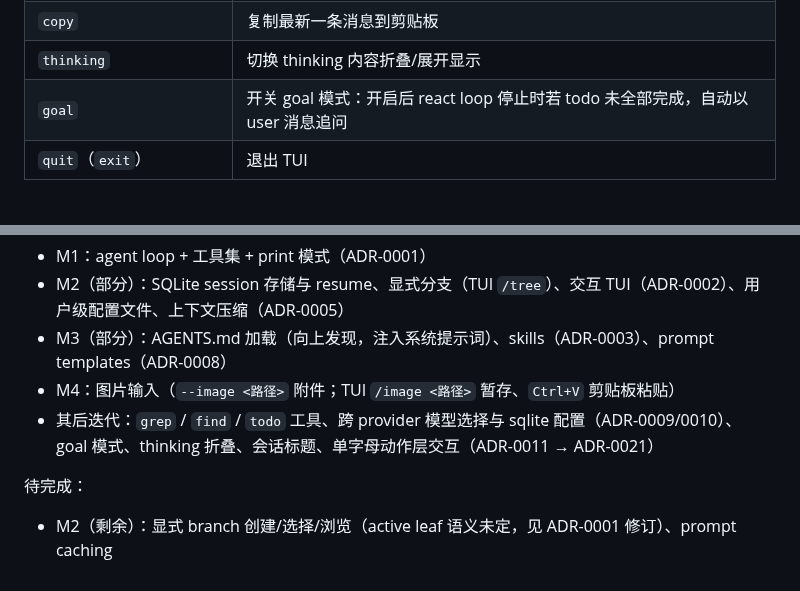
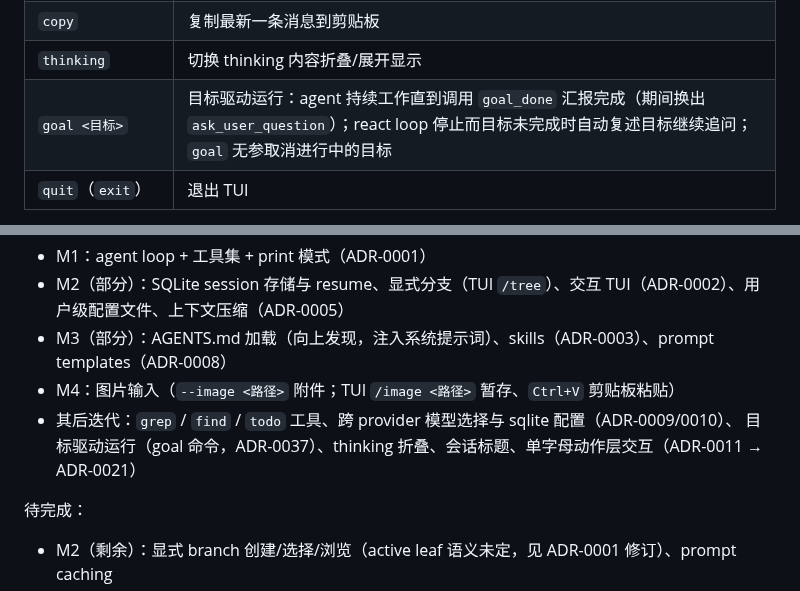
Before and after one commit to zineyu/nomic, a Markdown page: README.md, 2 parts joined by grey strips. Drawn GitHub-style.

Commit message:
docs: ADR-0037 目标驱动运行与运行时工具集替换
Signed-off-by: zine yu <zine.xlws@gmail.com>

```diff
--- a/README.md
+++ b/README.md
@@ -174,7 +174,7 @@ nomic --cwd /path/to/project
 | `continue` | 续跑：重发最后一条消息（user 消息或 tool result）重新请求模型 |
 | `copy` | 复制最新一条消息到剪贴板 |
 | `thinking` | 切换 thinking 内容折叠/展开显示 |
-| `goal` | 开关 goal 模式：开启后 react loop 停止时若 todo 未全部完成，自动以 user 消息追问 |
+| `goal <目标>` | 目标驱动运行：agent 持续工作直到调用 `goal_done` 汇报完成（期间换出 `ask_user_question`）；react loop 停止而目标未完成时自动复述目标继续追问；`goal` 无参取消进行中的目标 |
 | `quit`（`exit`） | 退出 TUI |
 
 运行中本地命令（`help`、`copy` 等）照常可用，不被工具调用阻塞。
@@ -556,7 +556,7 @@ release 0.2.0       # bump 版本 + 生成 CHANGELOG + check + 打 tag，推 tag
 - M3（部分）：AGENTS.md 加载（向上发现，注入系统提示词）、skills（ADR-0003）、prompt templates（ADR-0008）
 - M4：图片输入（`--image <路径>` 附件；TUI `/image <路径>` 暂存、`Ctrl+V` 剪贴板粘贴）
 - 其后迭代：`grep` / `find` / `todo` 工具、跨 provider 模型选择与 sqlite 配置（ADR-0009/0010）、
-  goal 模式、thinking 折叠、会话标题、单字母动作层交互（ADR-0011 → ADR-0021）
+  目标驱动运行（goal 命令，ADR-0037）、thinking 折叠、会话标题、单字母动作层交互（ADR-0011 → ADR-0021）
 
 待完成：
 
```
Also changed, not shown: docs/adr/0037-goal-driven-runs.md (added, +69 -0 lines).
